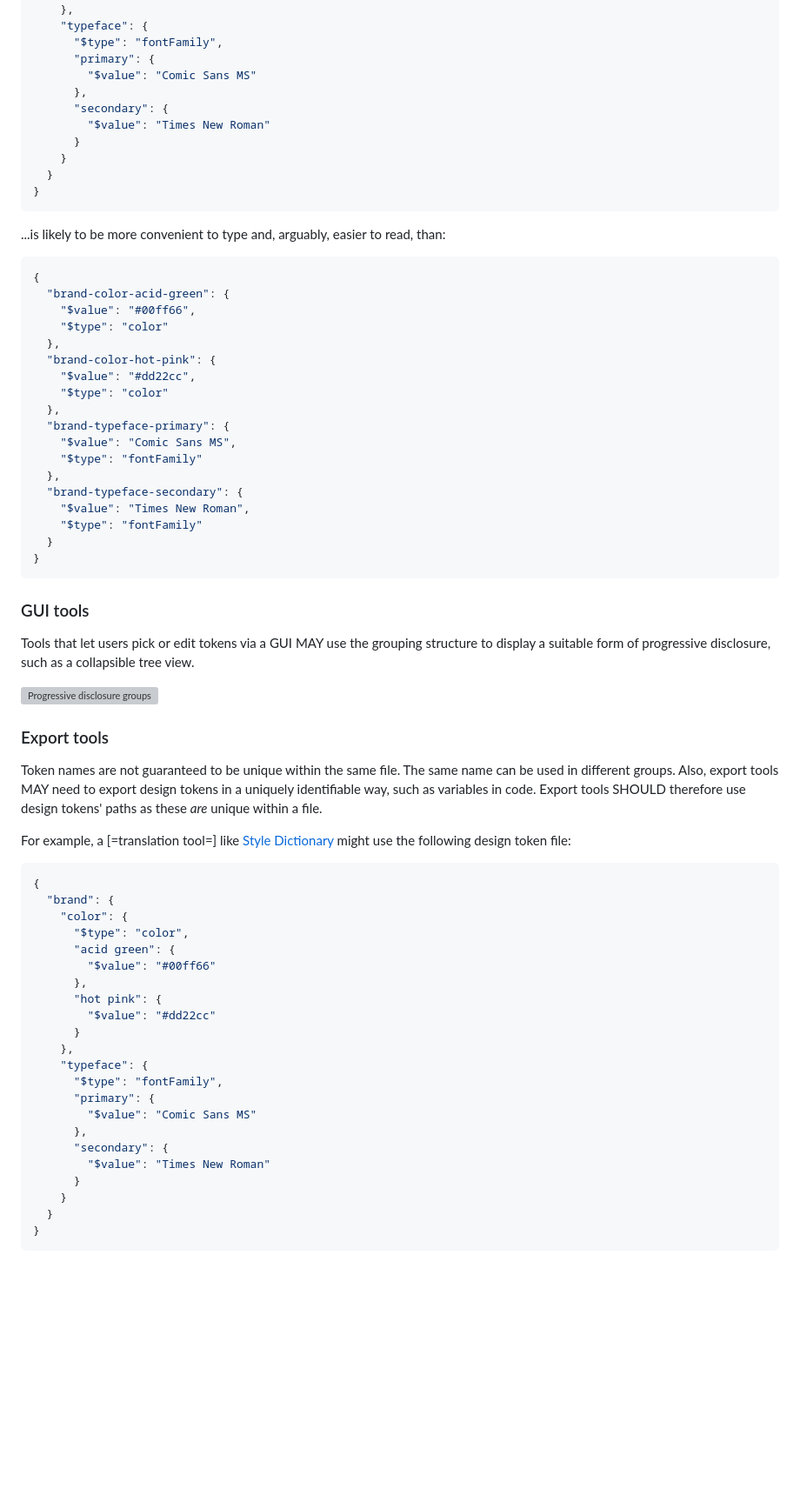
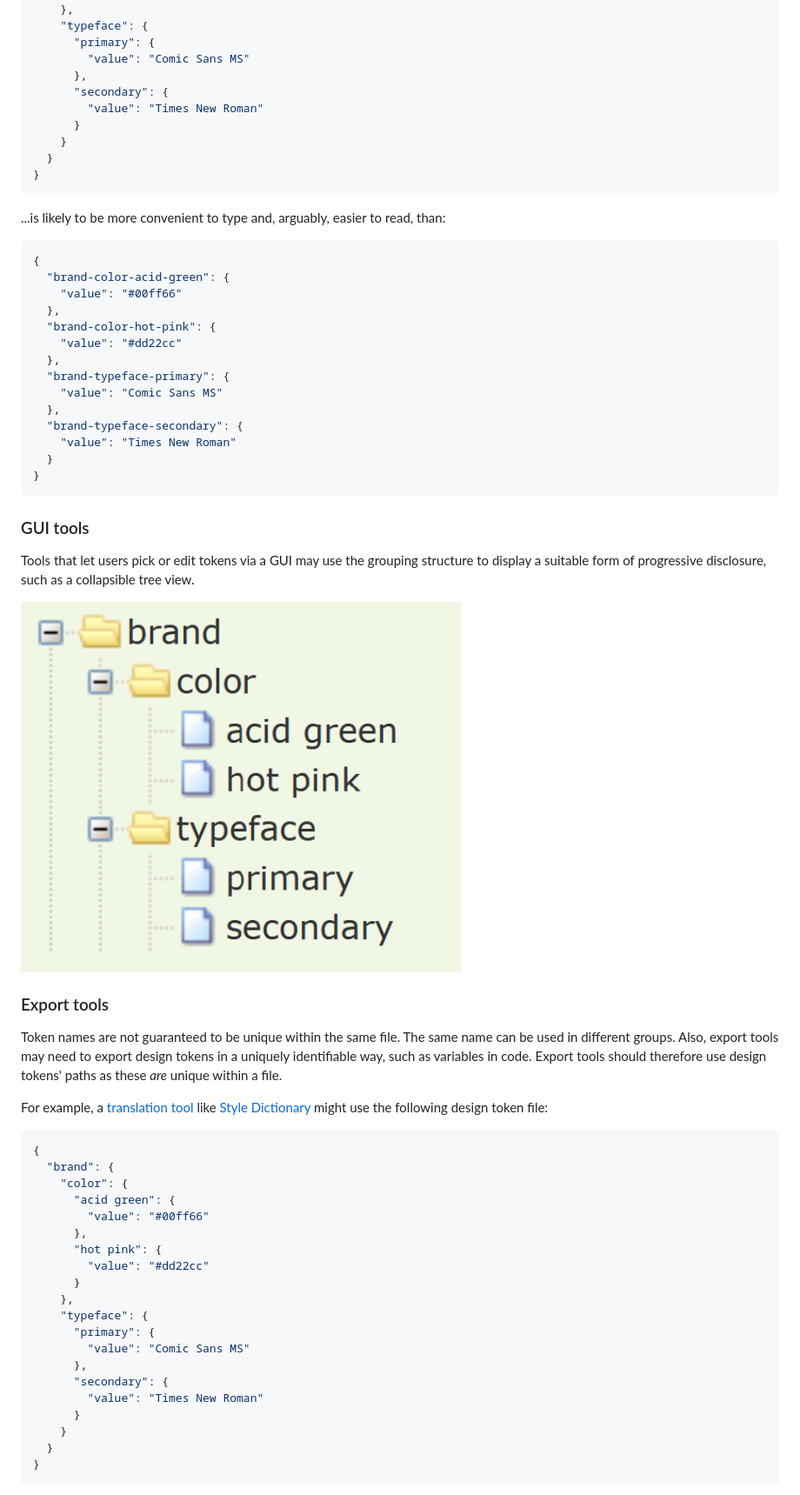
Before and after one commit to design-tokens/community-group, a Markdown page: technical-reports/format/groups.md, the part around the change printed below. Shown: that part at 87% size. GitHub-like rendering; pictures changed too: technical-reports/group-progressive-disclosure.png (added); blank space fills up the shorter version; grey boxes are pictures that could not be loaded.

````diff
--- a/technical-reports/format/groups.md
+++ b/technical-reports/format/groups.md
@@ -187,12 +113,11 @@ For example:
       }
     },
     "typeface": {
-      "$type": "fontFamily",
       "primary": {
-        "$value": "Comic Sans MS"
+        "value": "Comic Sans MS"
       },
       "secondary": {
-        "$value": "Times New Roman"
+        "value": "Times New Roman"
       }
     }
   }
@@ -208,20 +133,16 @@ For example:
 ```json
 {
   "brand-color-acid-green": {
-    "$value": "#00ff66",
-    "$type": "color"
+    "value": "#00ff66"
   },
   "brand-color-hot-pink": {
-    "$value": "#dd22cc",
-    "$type": "color"
+    "value": "#dd22cc"
   },
   "brand-typeface-primary": {
-    "$value": "Comic Sans MS",
-    "$type": "fontFamily"
+    "value": "Comic Sans MS"
   },
   "brand-typeface-secondary": {
-    "$value": "Times New Roman",
-    "$type": "fontFamily"
+    "value": "Times New Roman"
   }
 }
 ```
@@ -230,15 +151,15 @@ For example:
 
 ### GUI tools
 
-Tools that let users pick or edit tokens via a GUI MAY use the grouping structure to display a suitable form of progressive disclosure, such as a collapsible tree view.
+Tools that let users pick or edit tokens via a GUI may use the grouping structure to display a suitable form of progressive disclosure, such as a collapsible tree view.
 
-![Progressive disclosure groups](./group-progressive-disclosure.png)
+![Progressive disclosure groups](../group-progressive-disclosure.png)
 
 ### Export tools
 
-Token names are not guaranteed to be unique within the same file. The same name can be used in different groups. Also, export tools MAY need to export design tokens in a uniquely identifiable way, such as variables in code. Export tools SHOULD therefore use design tokens' paths as these _are_ unique within a file.
+Token names are not guaranteed to be unique within the same file. The same name can be used in different groups. Also, export tools may need to export design tokens in a uniquely identifiable way, such as variables in code. Export tools should therefore use design tokens' paths as these _are_ unique within a file.
 
-For example, a [=translation tool=] like [Style Dictionary](https://amzn.github.io/style-dictionary/) might use the following design token file:
+For example, a [translation tool](#translation-tool) like [Style Dictionary](https://amzn.github.io/style-dictionary/) might use the following design token file:
 
 <aside class="example">
 
@@ -246,21 +167,19 @@ For example, a [=translation tool=] like [Style Dictionary](https://amzn.github.
 {
   "brand": {
     "color": {
-      "$type": "color",
       "acid green": {
-        "$value": "#00ff66"
+        "value": "#00ff66"
       },
       "hot pink": {
-        "$value": "#dd22cc"
+        "value": "#dd22cc"
       }
     },
     "typeface": {
-      "$type": "fontFamily",
       "primary": {
-        "$value": "Comic Sans MS"
+        "value": "Comic Sans MS"
       },
       "secondary": {
-        "$value": "Times New Roman"
+        "value": "Times New Roman"
       }
     }
   }
````
Also changed, not shown: other parts of technical-reports/format/groups.md (+27 -101 lines), technical-reports/format/file-format.md (+5 -5 lines), 8 other files.
